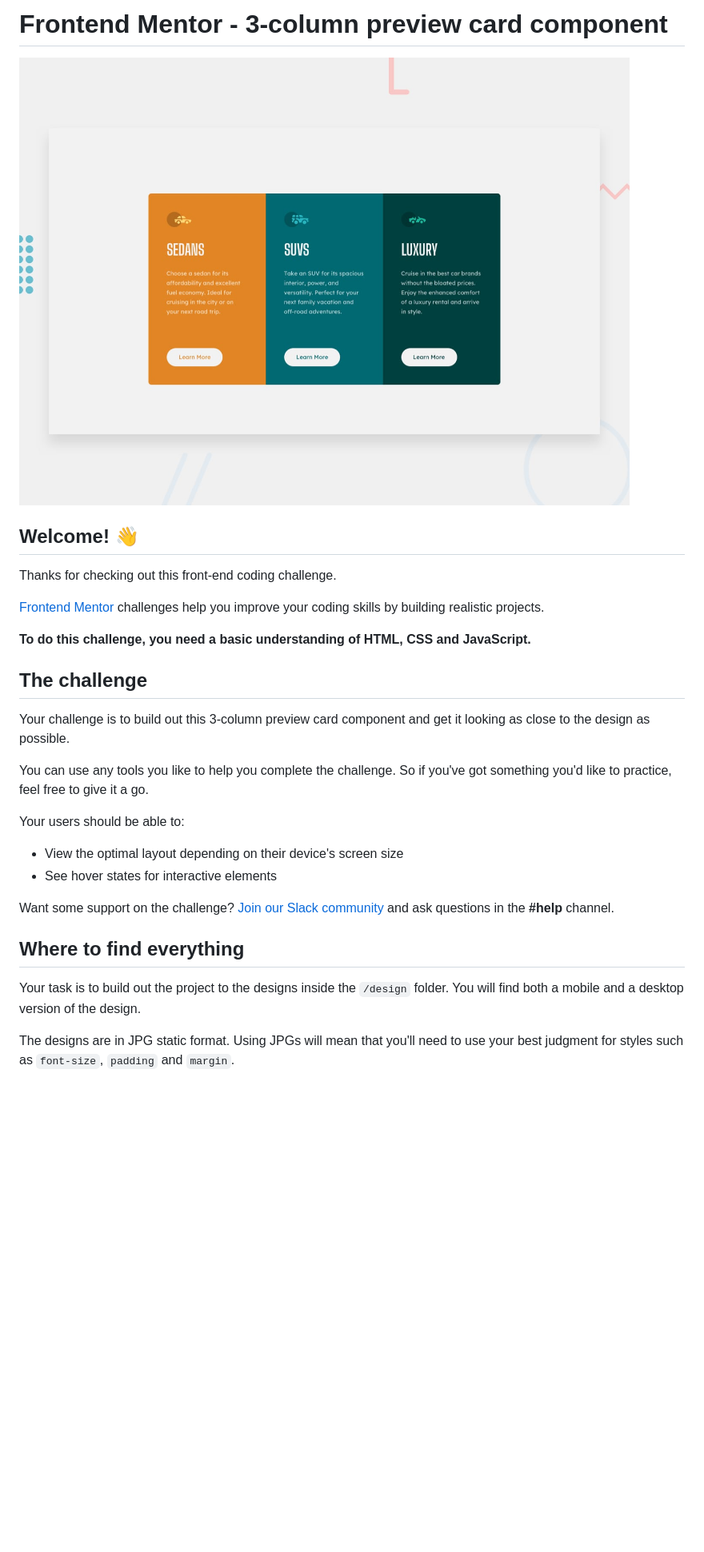
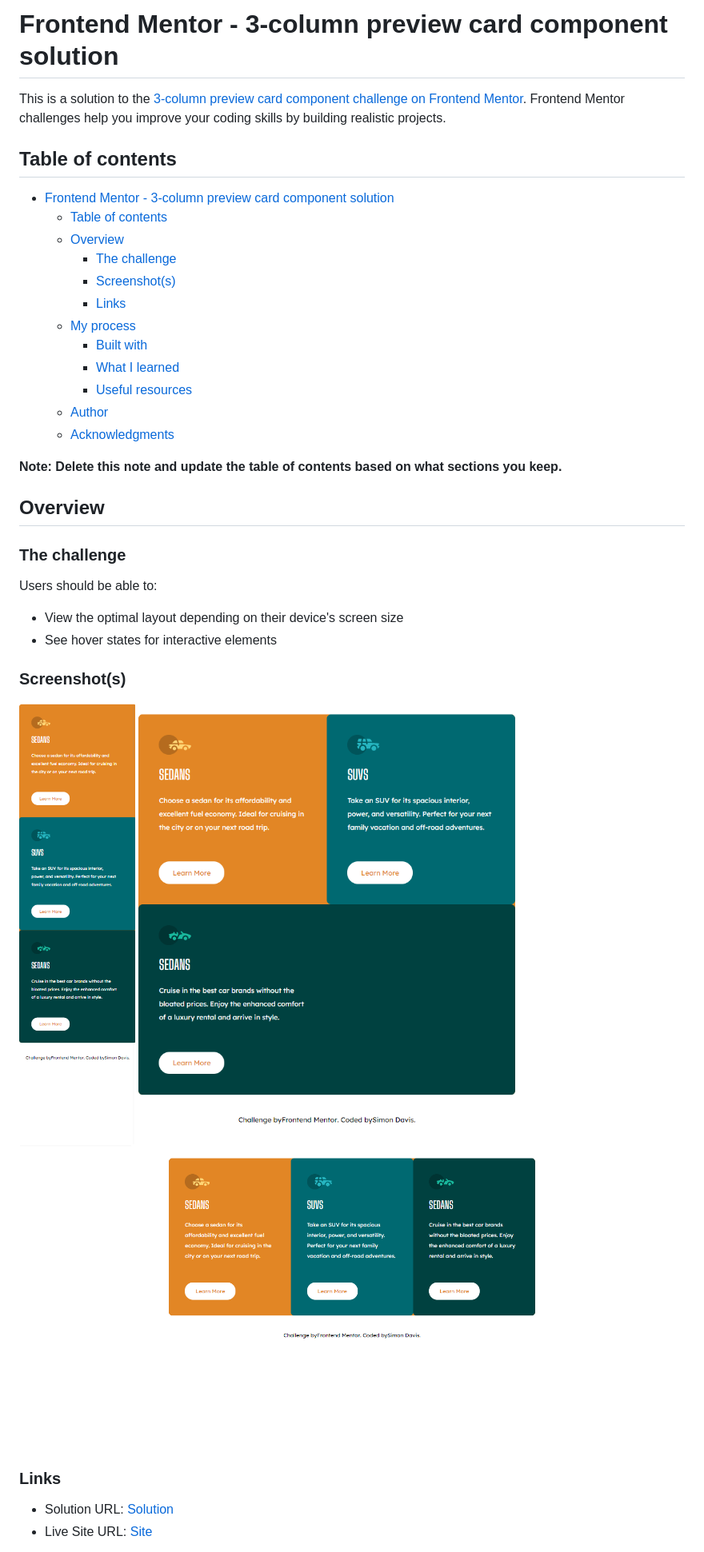
Before and after one commit to Skidragon/sd-3-column-preview-card-component-main, a Markdown page: README.md, the part around the change printed below. Shown: that part at 80% size. GitHub-like rendering; pictures changed too: images/desktop.png (added), images/phone.png (added), images/tablet.png (added); blank space fills up the shorter version.

Commit message:
Updated readme with snapshots of pages

```diff
--- a/README.md
+++ b/README.md
@@ -1,31 +1,41 @@
-# Frontend Mentor - 3-column preview card component
+# Frontend Mentor - 3-column preview card component solution
 
-![Design preview for the 3-column preview card component coding challenge](./design/desktop-preview.jpg)
+This is a solution to the [3-column preview card component challenge on Frontend Mentor](https://www.frontendmentor.io/challenges/3column-preview-card-component-pH92eAR2-). Frontend Mentor challenges help you improve your coding skills by building realistic projects.
 
-## Welcome! 👋
+## Table of contents
 
-Thanks for checking out this front-end coding challenge.
+- [Frontend Mentor - 3-column preview card component solution](#frontend-mentor---3-column-preview-card-component-solution)
+  - [Table of contents](#table-of-contents)
+  - [Overview](#overview)
+    - [The challenge](#the-challenge)
+    - [Screenshot(s)](#screenshots)
+    - [Links](#links)
+  - [My process](#my-process)
+    - [Built with](#built-with)
+    - [What I learned](#what-i-learned)
+    - [Useful resources](#useful-resources)
+  - [Author](#author)
+  - [Acknowledgments](#acknowledgments)
 
-[Frontend Mentor](https://www.frontendmentor.io) challenges help you improve your coding skills by building realistic projects.
+**Note: Delete this note and update the table of contents based on what sections you keep.**
 
-**To do this challenge, you need a basic understanding of HTML, CSS and JavaScript.**
+## Overview
 
-## The challenge
+### The challenge
 
-Your challenge is to build out this 3-column preview card component and get it looking as close to the design as possible.
-
-You can use any tools you like to help you complete the challenge. So if you've got something you'd like to practice, feel free to give it a go.
-
-Your users should be able to:
+Users should be able to:
 
 - View the optimal layout depending on their device's screen size
 - See hover states for interactive elements
 
-Want some support on the challenge? [Join our Slack community](https://www.frontendmentor.io/slack) and ask questions in the **#help** channel.
+### Screenshot(s)
 
-## Where to find everything
+![Phone](/images/phone.png)
+![Tablet](/images/tablet.png)
+![Desktop](/images/desktop.png)
 
-Your task is to build out the project to the designs inside the `/design` folder. You will find both a mobile and a desktop version of the design.
+### Links
 
-The designs are in JPG static format. Using JPGs will mean that you'll need to use your best judgment for styles such as `font-size`, `padding` and `margin`.
+- Solution URL: [Solution](https://your-solution-url.com)
+- Live Site URL: [Site](https://3-column-preview-card-component-main-jet.vercel.app)
 
```
Also changed, not shown: other parts of README.md (+17 -48 lines).
